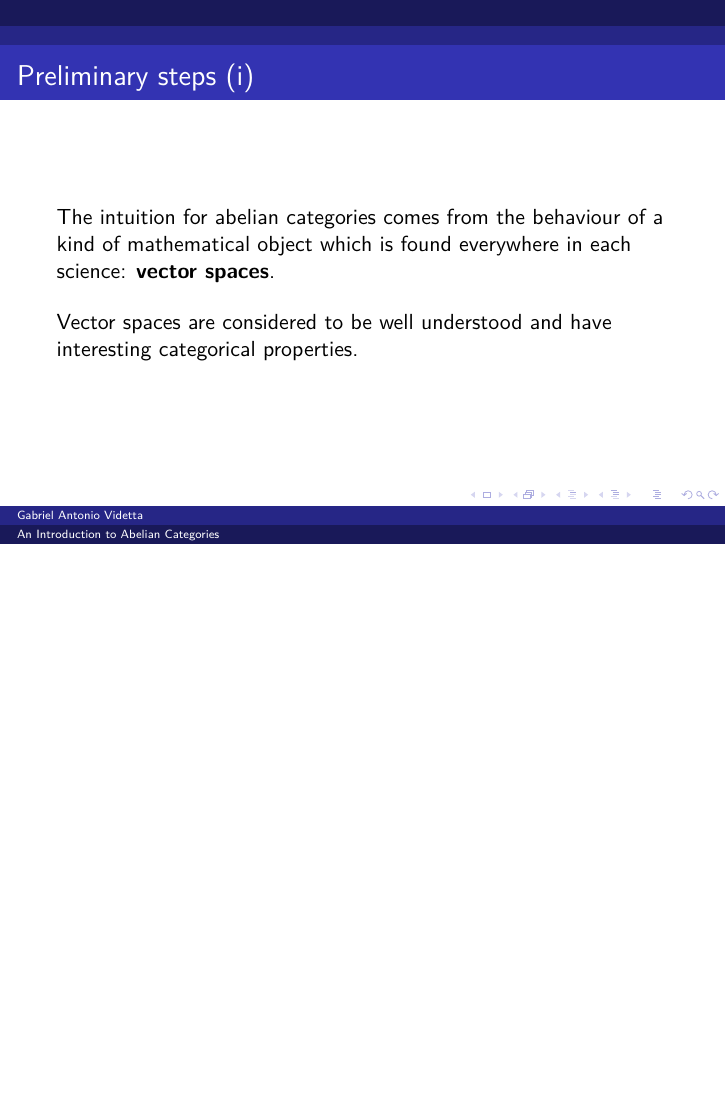
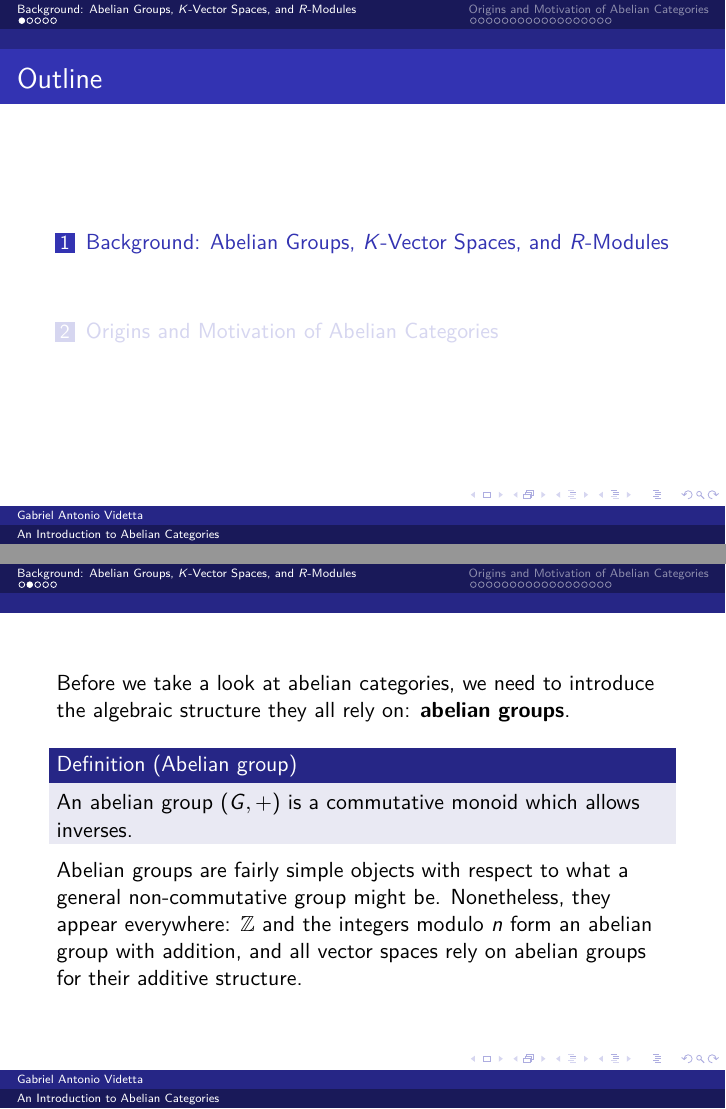
Before and after one commit to hearot/abelian-categories, LaTeX slides (main.tex): page 2 of 23 before the commit and pages 3 and 4 of 30 after it, the two joined at a grey line, the shorter picture padded with empty space. The pictures show the PDF file main.pdf that the author committed with the source.

Commit message:
feat: finish the first section of the presentation

```diff
--- a/main.tex
+++ b/main.tex
@@ -25,4 +29,3 @@
     \titlepage
 \end{frame}
 
-\begin{frame}{Preliminary steps (i)}
@@ -28,0 +48,20 @@
+\section{Background: Abelian Groups, \texorpdfstring{$K$}{K}-Vector Spaces, and \texorpdfstring{$R$}{R}-Modules}
+
+\begin{frame}
+    Before we take a look at abelian categories, we
+    need to introduce the algebraic structure they
+    all rely on: \textbf{abelian groups}. \medskip
+
+    \begin{definition}[Abelian group]
+        An abelian group $(G, +)$ is a commutative monoid
+        which allows inverses.
+    \end{definition}
+
+    Abelian groups are fairly simple objects with respect to what
+    a general non-commutative group might be. Nonetheless, they
+    appear everywhere: $\ZZ$ and the integers modulo $n$ form
+    an abelian group with addition, and all vector spaces rely on
+    abelian groups for their additive structure.
+\end{frame}
+
+\begin{frame}
@@ -28,0 +72 @@
+    a module.
@@ -28,0 +89,4 @@
+    \begin{definition}[$R$-module]
+        Given a ring $R$, we say that a set $A$ equipped with a binary operation $+$ is an $R$-module with
+        scalar multiplication $\cdot : R \times A \to A$ if:
+        \begin{enumerate}
@@ -28,0 +99,12 @@
+    \end{definition}
+\end{frame}
+
+\begin{frame}
+    In this setting, $K$-vector spaces are simply $K$-modules and abelian groups
+    are simply $\ZZ$-modules with the following scalar multiplication:
+    \[
+        k \cdot g \triangleq \begin{cases}
+            \underbrace{g + \ldots + g}_{k \text{ times}} & k \geq 0 \\
+            -(-k) \cdot g & k < 0.
+        \end{cases}
+    \] \smallskip
@@ -29,3 +115,14 @@
+\end{frame}
+
+%%%
+% Origins and Motivation of Abelian Categories
+%%%
+
+\section{Origins and Motivation of Abelian Categories}
+
+% TODO: insert historical notes
+
+\begin{frame}{The motivation behind abelian categories}
     The intuition for abelian categories comes from the
     behaviour of a kind of
     mathematical object which is found
```
Also changed, not shown: main.pdf, unipi_logo.png (added), main.tex (50 more changed lines).
